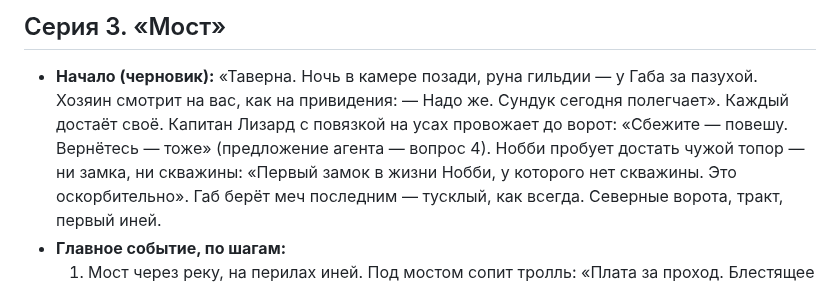
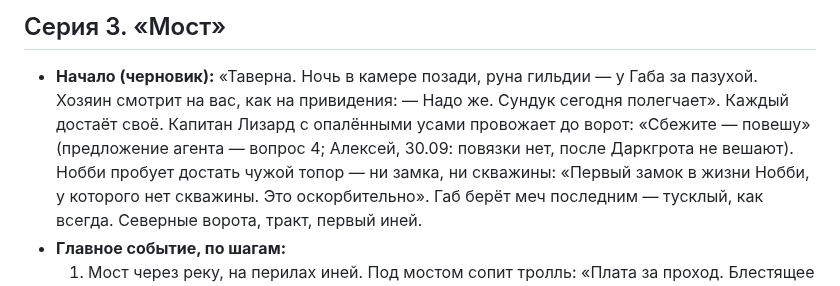
Before and after one commit to alexeynovopashin-lab/cursed-sword, a Markdown page: docs/story/season1.md, the part around the change. GitHub-like rendering.

Commit message:
Капитан Лизард у ворот — с опалёнными усами, грозит только побегу
Алексей: повязок на усах не бывает; вешать после Даркгрота — плохая идея.

Co-Authored-By: Claude Opus 5.5 <noreply@anthropic.com>

```diff
--- a/docs/story/season1.md
+++ b/docs/story/season1.md
@@ -365,9 +365,9 @@ II: четыре стрелки кольца и спор у костра), §4а
 
 - **Начало (черновик):** «Таверна. Ночь в камере позади, руна гильдии — у
   Габа за пазухой. Хозяин смотрит на вас, как на привидения: — Надо же.
-  Сундук сегодня полегчает». Каждый достаёт своё. Капитан Лизард с повязкой
-  на усах провожает до ворот: «Сбежите — повешу. Вернётесь — тоже»
-  (предложение агента — вопрос 4). Нобби пробует достать чужой топор — ни замка, ни скважины: «Первый
+  Сундук сегодня полегчает». Каждый достаёт своё. Капитан Лизард с опалёнными
+  усами провожает до ворот: «Сбежите — повешу» (предложение агента —
+  вопрос 4; Алексей, 30.09: повязки нет, после Даркгрота не вешают). Нобби пробует достать чужой топор — ни замка, ни скважины: «Первый
   замок в жизни Нобби, у которого нет скважины. Это оскорбительно». Габ
   берёт меч последним — тусклый, как всегда. Северные ворота, тракт, первый
   иней.
```
